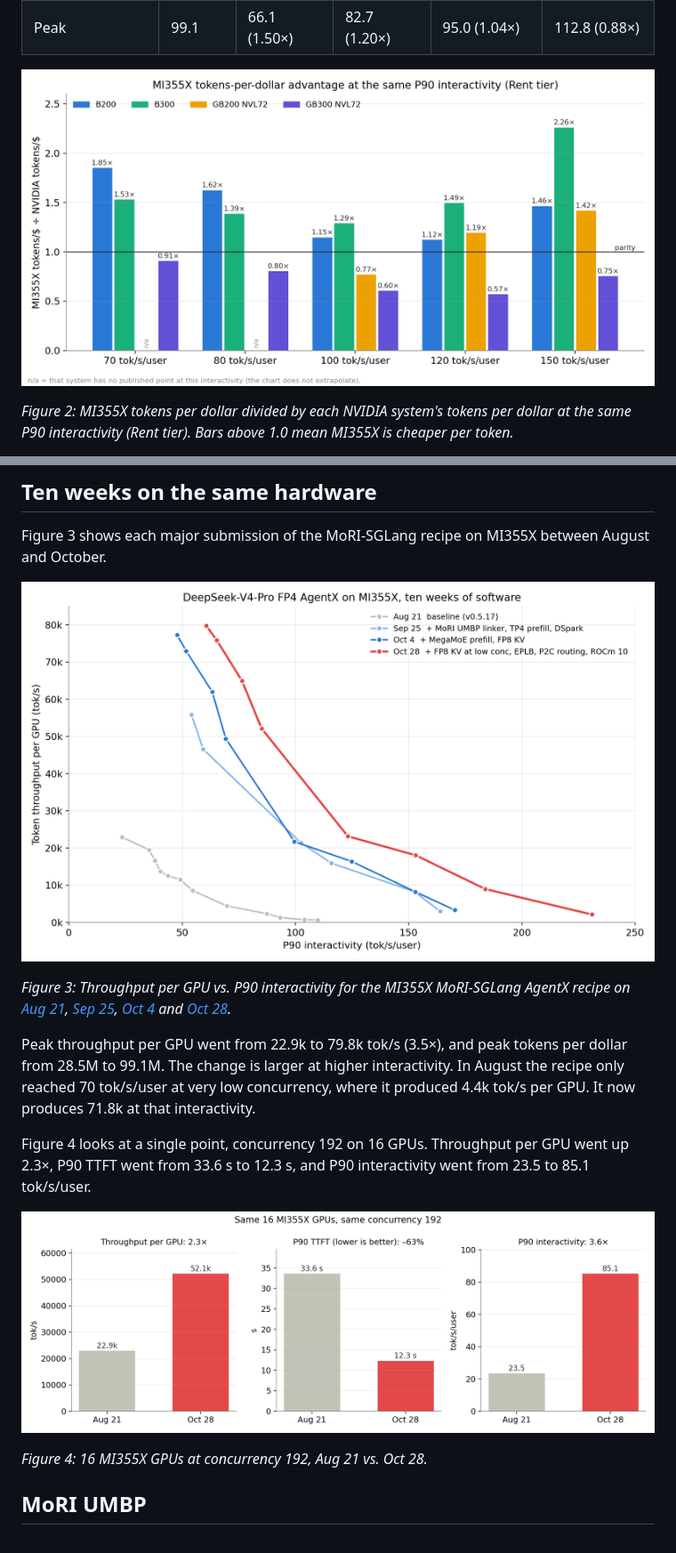
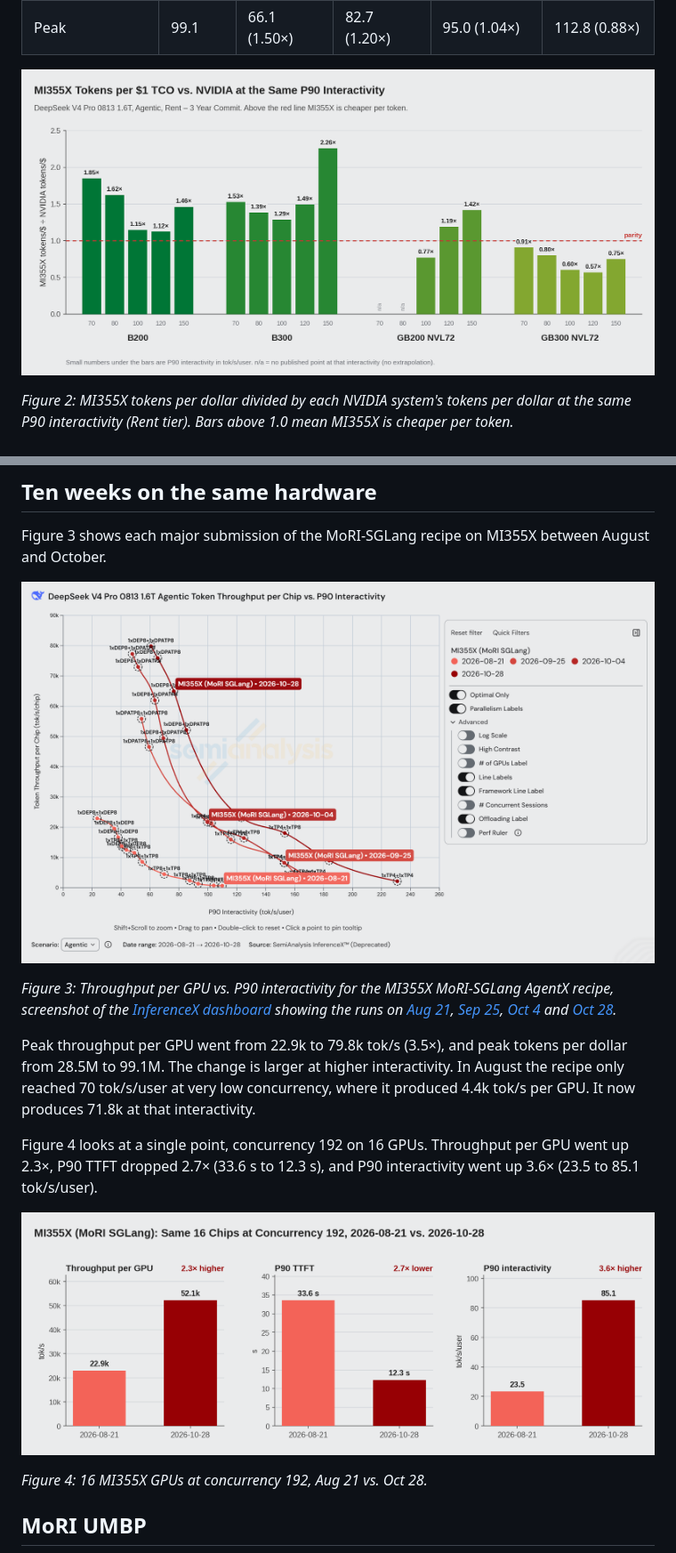
Before and after one commit to ichbinblau/dsv4-pd-disagg, a Markdown page: mi355x-dsv4-tco/blog.md, 2 parts joined by grey strips. Shown at 89% size. Rendered like a GitHub page; pictures changed too: mi355x-dsv4-tco/figures/iso-interactivity-ratio.png, mi355x-dsv4-tco/figures/mi355x-c192-aug-vs-oct.png, mi355x-dsv4-tco/figures/mi355x-progress-aug-oct.png.

```diff
--- a/mi355x-dsv4-tco/blog.md
+++ b/mi355x-dsv4-tco/blog.md
@@ -49,11 +49,11 @@ Figure 3 shows each major submission of the MoRI-SGLang recipe on MI355X between
 
 ![Figure 3](figures/mi355x-progress-aug-oct.png)
 
-*Figure 3: Throughput per GPU vs. P90 interactivity for the MI355X MoRI-SGLang AgentX recipe on [Aug 21](https://github.com/SemiAnalysisAI/InferenceX/actions/runs/32269076444/attempts/4), [Sep 25](https://github.com/SemiAnalysisAI/InferenceX/actions/runs/35879254139/attempts/1), [Oct 4](https://github.com/SemiAnalysisAI/InferenceX/actions/runs/37181045340/attempts/1) and [Oct 28](https://github.com/SemiAnalysisAI/InferenceX/actions/runs/40473082761/attempts/4).*
+*Figure 3: Throughput per GPU vs. P90 interactivity for the MI355X MoRI-SGLang AgentX recipe, screenshot of the [InferenceX dashboard](https://inferencex.semianalysis.com/inference/deepseek-v4) showing the runs on [Aug 21](https://github.com/SemiAnalysisAI/InferenceX/actions/runs/32269076444/attempts/4), [Sep 25](https://github.com/SemiAnalysisAI/InferenceX/actions/runs/35879254139/attempts/1), [Oct 4](https://github.com/SemiAnalysisAI/InferenceX/actions/runs/37181045340/attempts/1) and [Oct 28](https://github.com/SemiAnalysisAI/InferenceX/actions/runs/40473082761/attempts/4).*
 
 Peak throughput per GPU went from 22.9k to 79.8k tok/s (3.5×), and peak tokens per dollar from 28.5M to 99.1M. The change is larger at higher interactivity. In August the recipe only reached 70 tok/s/user at very low concurrency, where it produced 4.4k tok/s per GPU. It now produces 71.8k at that interactivity.
 
-Figure 4 looks at a single point, concurrency 192 on 16 GPUs. Throughput per GPU went up 2.3×, P90 TTFT went from 33.6 s to 12.3 s, and P90 interactivity went from 23.5 to 85.1 tok/s/user.
+Figure 4 looks at a single point, concurrency 192 on 16 GPUs. Throughput per GPU went up 2.3×, P90 TTFT dropped 2.7× (33.6 s to 12.3 s), and P90 interactivity went up 3.6× (23.5 to 85.1 tok/s/user).
 
 ![Figure 4](figures/mi355x-c192-aug-vs-oct.png)
 
```
Also changed, not shown: other parts of mi355x-dsv4-tco/blog.md (+2 -4 lines), mi355x-dsv4-tco/blog-zh.md (+4 -6 lines), mi355x-dsv4-tco/figures/tco-frontier-vs-nvidia.png, 1 other file.
